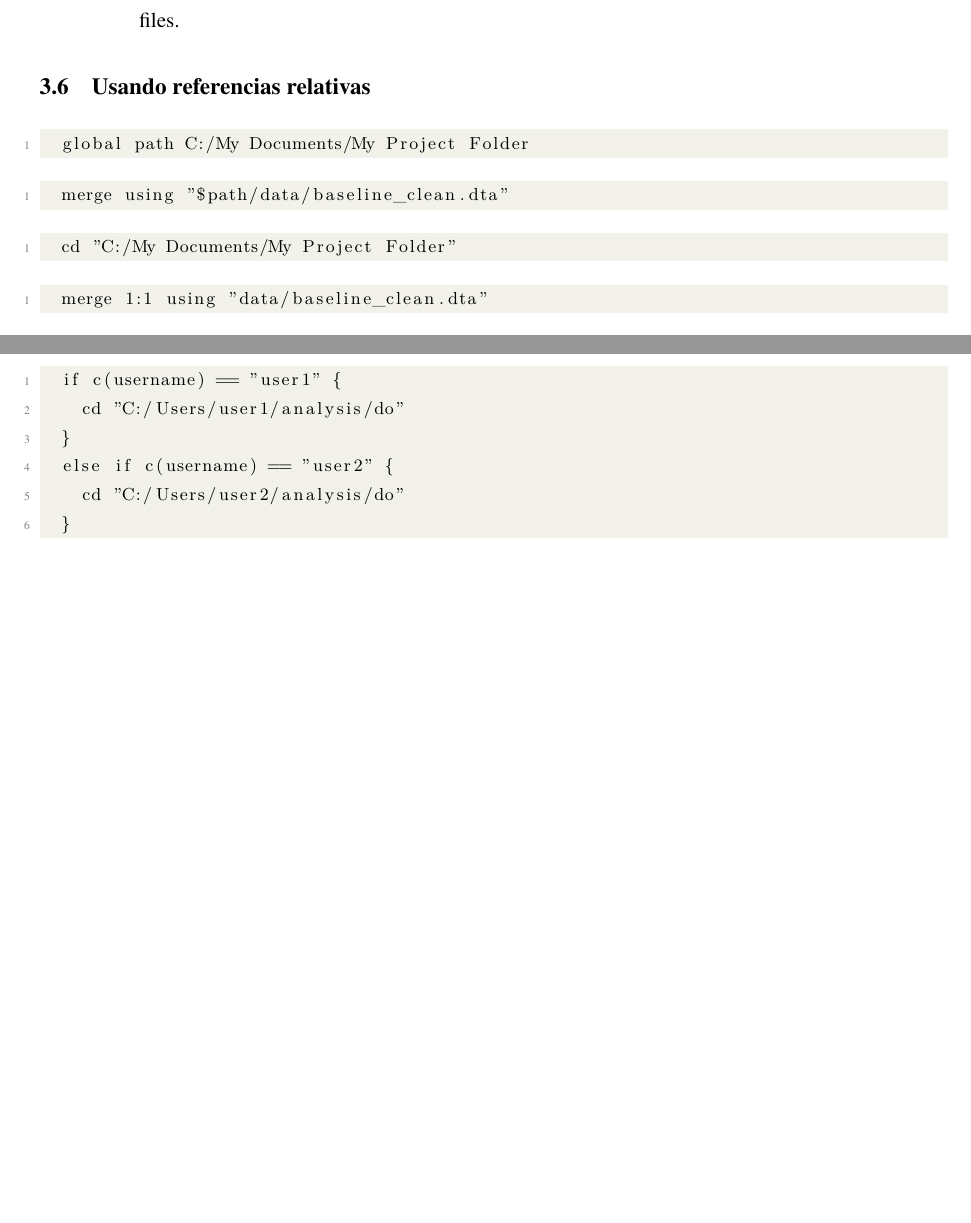
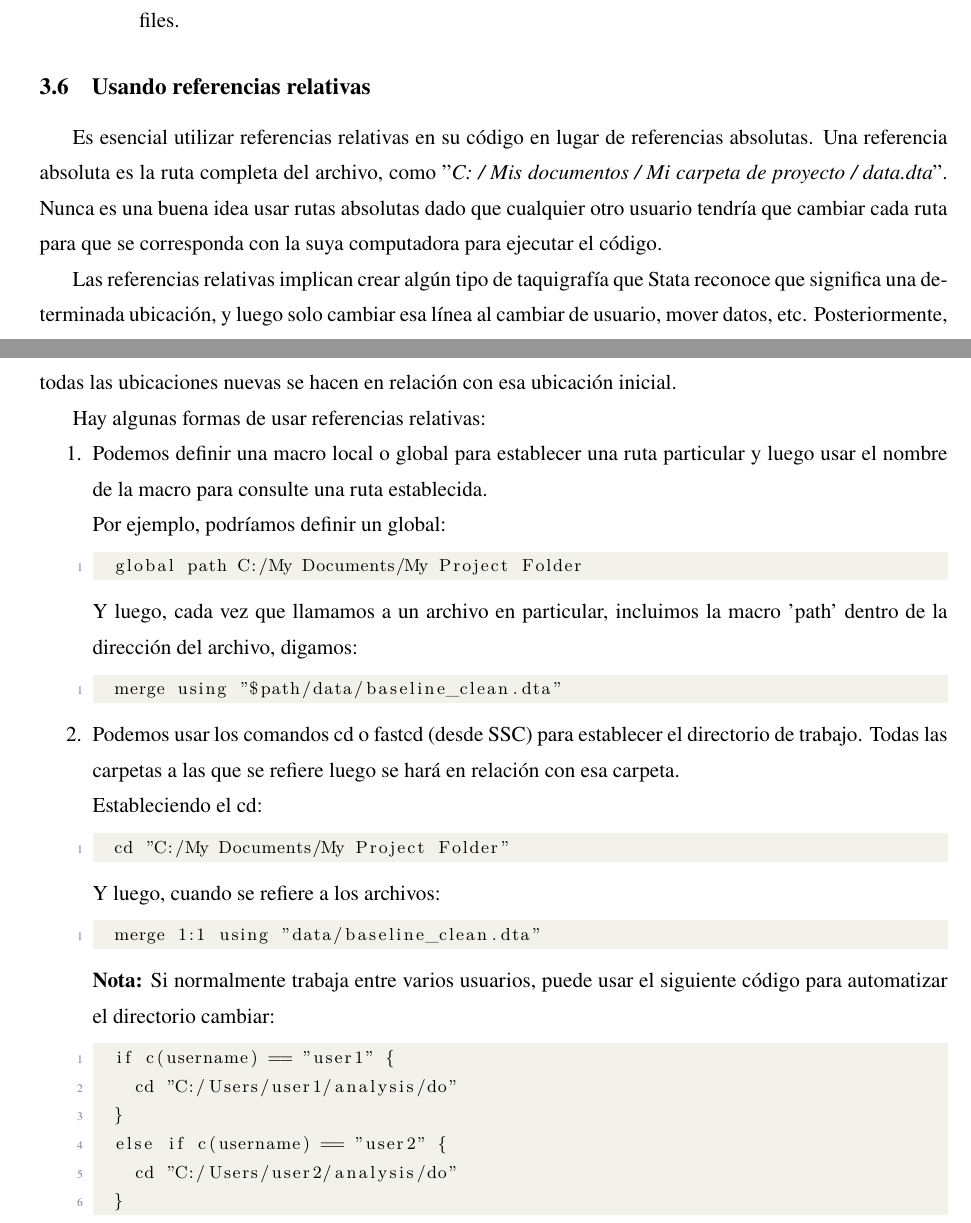
Before and after one commit to RRMaximiliano/practicas-datos-codigos, a LaTeX document (tex/document.tex): two parts of pages 8 and 9 of 14, joined at a grey line, cut so that both start at the same text, the shorter picture padded with empty space. Compiled offline with XeLaTeX.

Commit message:
Update document.tex

```diff
--- a/tex/document.tex
+++ b/tex/document.tex
@@ -271,23 +271,43 @@ funciona a medida que crece el número de archivos de código.
 \label{sec:refrelativas}
 %----------------------------------------------------------------------------------------
 
+Es esencial utilizar referencias relativas en su código en lugar de referencias absolutas. Una referencia absoluta es la ruta completa del archivo, como "\textit{C: / Mis documentos / Mi carpeta de proyecto / data.dta}". Nunca es una buena idea usar rutas absolutas dado que cualquier otro usuario tendría que cambiar cada ruta para que se corresponda con la suya computadora para ejecutar el código.
+
+Las referencias relativas implican crear algún tipo de taquigrafía que Stata reconoce que significa una determinada ubicación, y luego solo cambiar esa línea al cambiar de usuario, mover datos, etc. Posteriormente, todas las ubicaciones nuevas se hacen en relación con esa ubicación inicial.
+
+Hay algunas formas de usar referencias relativas:
+
+\begin{enumerate}
+
+\item Podemos definir una macro local o global para establecer una ruta particular y luego usar el nombre de la macro para consulte una ruta establecida.
+
+Por ejemplo, podríamos definir un global:
 
 \begin{lstlisting}
 	global path C:/My Documents/My Project Folder
 \end{lstlisting}
 
+Y luego, cada vez que llamamos a un archivo en particular, incluimos la macro 'path' dentro de la dirección del archivo, digamos:
 
 \begin{lstlisting}
 	merge using "$path/data/baseline_clean.dta"
 \end{lstlisting}
 
+\item Podemos usar los comandos cd o fastcd (desde SSC) para establecer el directorio de trabajo. Todas las carpetas a las que se refiere luego se hará en relación con esa carpeta.
+
+Estableciendo el cd:
+
 \begin{lstlisting}
 	cd "C:/My Documents/My Project Folder"
 \end{lstlisting}
 
+Y luego, cuando se refiere a los archivos:
+
 \begin{lstlisting}
 	merge 1:1 using "data/baseline_clean.dta"
 \end{lstlisting}
+
+\textbf{Nota:} Si normalmente trabaja entre varios usuarios, puede usar el siguiente código para automatizar el directorio cambiar:
 
 \begin{lstlisting}
 	if c(username) == "user1" {
```
Also changed, not shown: tex/document.tex (6 more changed lines).
